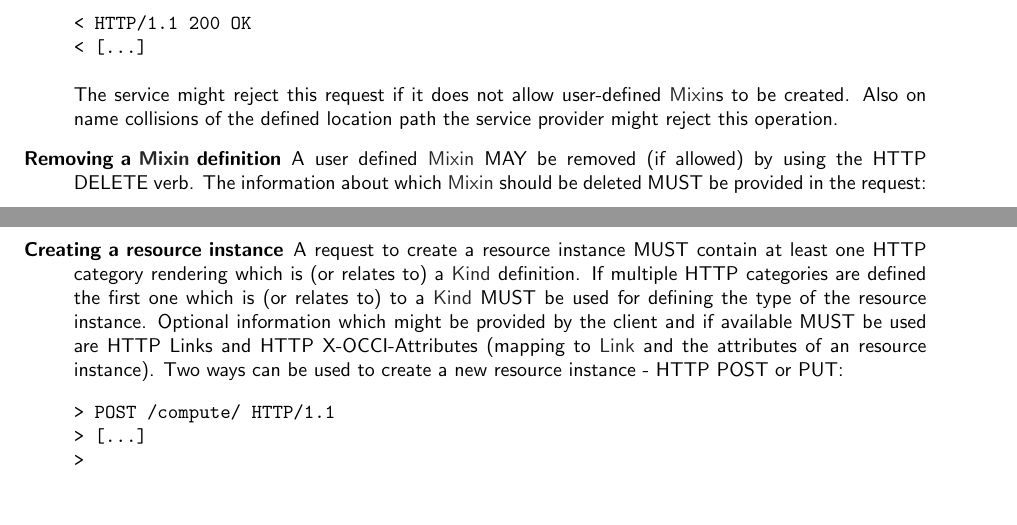
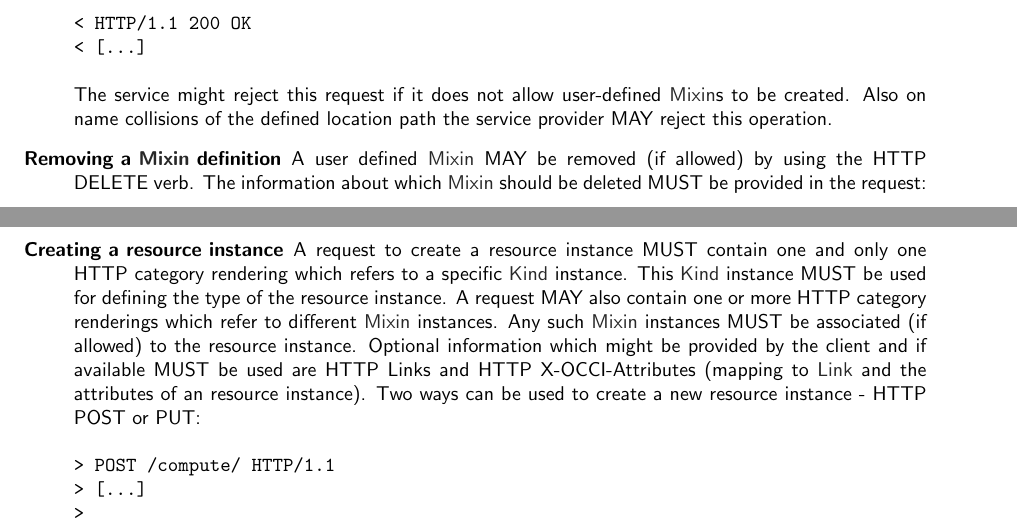
Before and after one commit to occiware/occi-wg, a LaTeX document (http_rendering.tex): two parts of pages 7 and 9 of 21, joined at a grey line, cut so that both start at the same text, the shorter picture padded with empty space. Compiled offline with pdfLaTeX.

Commit message:
- Only _one_ Kind ref allowed when creating a resource instance. Multiple Mixin refs allowed though. - Use proper syntax of optional elements in ABNF - Minor editorial fixes
git-svn-id: file://localhost/tmp/svn2git/occi-wg/svn/trunk@399 03f8628b-ed47-4a1f-bca9-bd5ac709a1f8

```diff
--- a/http_rendering.tex
+++ b/http_rendering.tex
@@ -305,7 +305,7 @@ complete rendering of the requested \hl{Kind} or \hl{Mixin}.
 \end{verbatim}
 The service might reject this request if it does not allow
 user-defined \hl{Mixin}s to be created. Also on name collisions of the
-defined location path the service provider might reject this
+defined location path the service provider MAY reject this
 operation.
 
 \item[Removing a \hl{Mixin} definition] A user defined \hl{Mixin} MAY
@@ -445,11 +445,13 @@ instance is uniquely identified by an URI (For example:
 
 \begin{description}
 \item[Creating a resource instance] A request to create a resource
-  instance MUST contain at least one HTTP category rendering which is
-  (or relates to) a \hl{Kind} definition. If multiple HTTP categories
-  are defined the first one which is (or relates to) to a \hl{Kind}
-  MUST be used for defining the type of the resource
-  instance. Optional information which might be provided by the client
+  instance MUST contain one and only one HTTP category rendering which
+  refers to a specific \hl{Kind} instance. This \hl{Kind}
+  instance MUST be used for defining the type of the resource instance.
+  A request MAY also contain one or more HTTP category renderings which refer
+  to different \hl{Mixin} instances. Any such \hl{Mixin} instances MUST
+  be associated (if allowed) to the resource instance.
+  Optional information which might be provided by the client
   and if available MUST be used are HTTP Links and HTTP
   X-OCCI-Attributes (mapping to \hl{Link} and the attributes of an
   resource instance). Two ways can be used to create a new resource
```
Also changed, not shown: http_rendering.tex (11 more changed lines).
